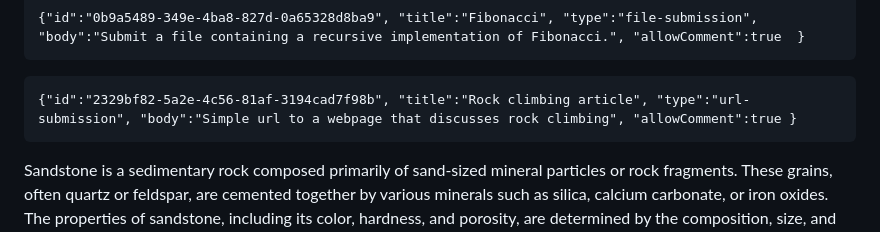
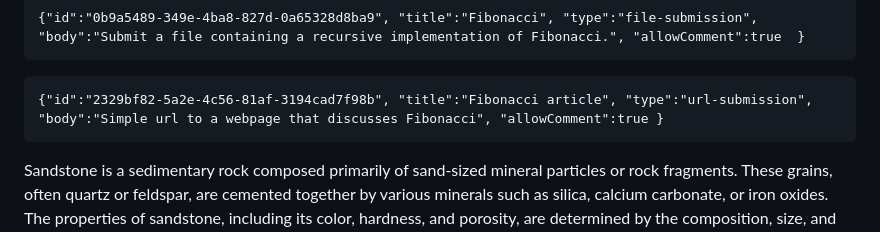
Before and after one commit to byucsstudent/v50, a Markdown page: instruction/sandstone-arches/sandstone-arches.md, the part around the change. Drawn GitHub-style.

Commit message:
update(sandstone arches)

````diff
--- a/instruction/sandstone-arches/sandstone-arches.md
+++ b/instruction/sandstone-arches/sandstone-arches.md
@@ -22,7 +22,7 @@ Sandstone arches are breathtaking geological formations sculpted by the relentle
 ```
 
 ```masteryls
-{"id":"2329bf82-5a2e-4c56-81af-3194cad7f98b", "title":"Rock climbing article", "type":"url-submission", "body":"Simple url to a webpage that discusses rock climbing", "allowComment":true }
+{"id":"2329bf82-5a2e-4c56-81af-3194cad7f98b", "title":"Fibonacci article", "type":"url-submission", "body":"Simple url to a webpage that discusses Fibonacci", "allowComment":true }
 ```
 
 
````
